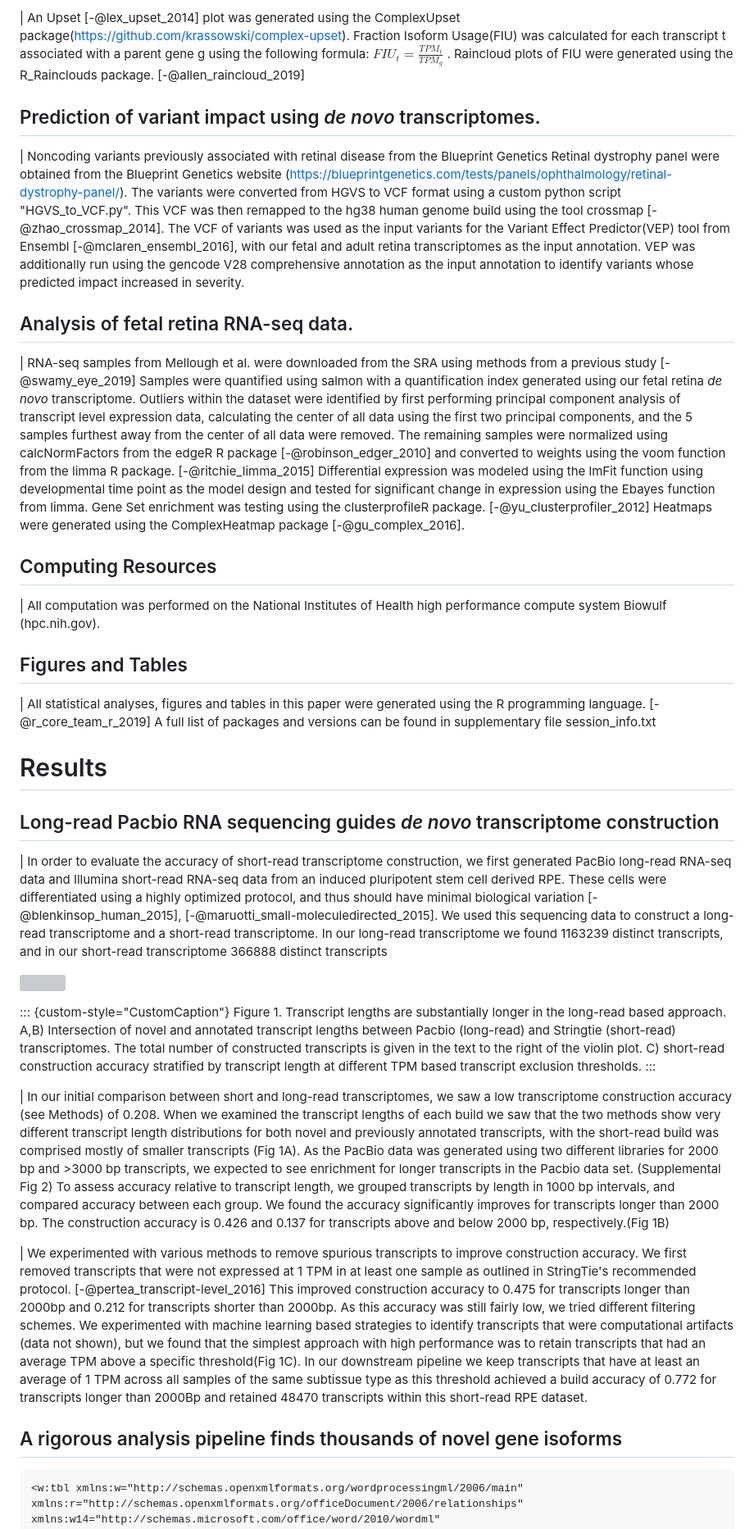
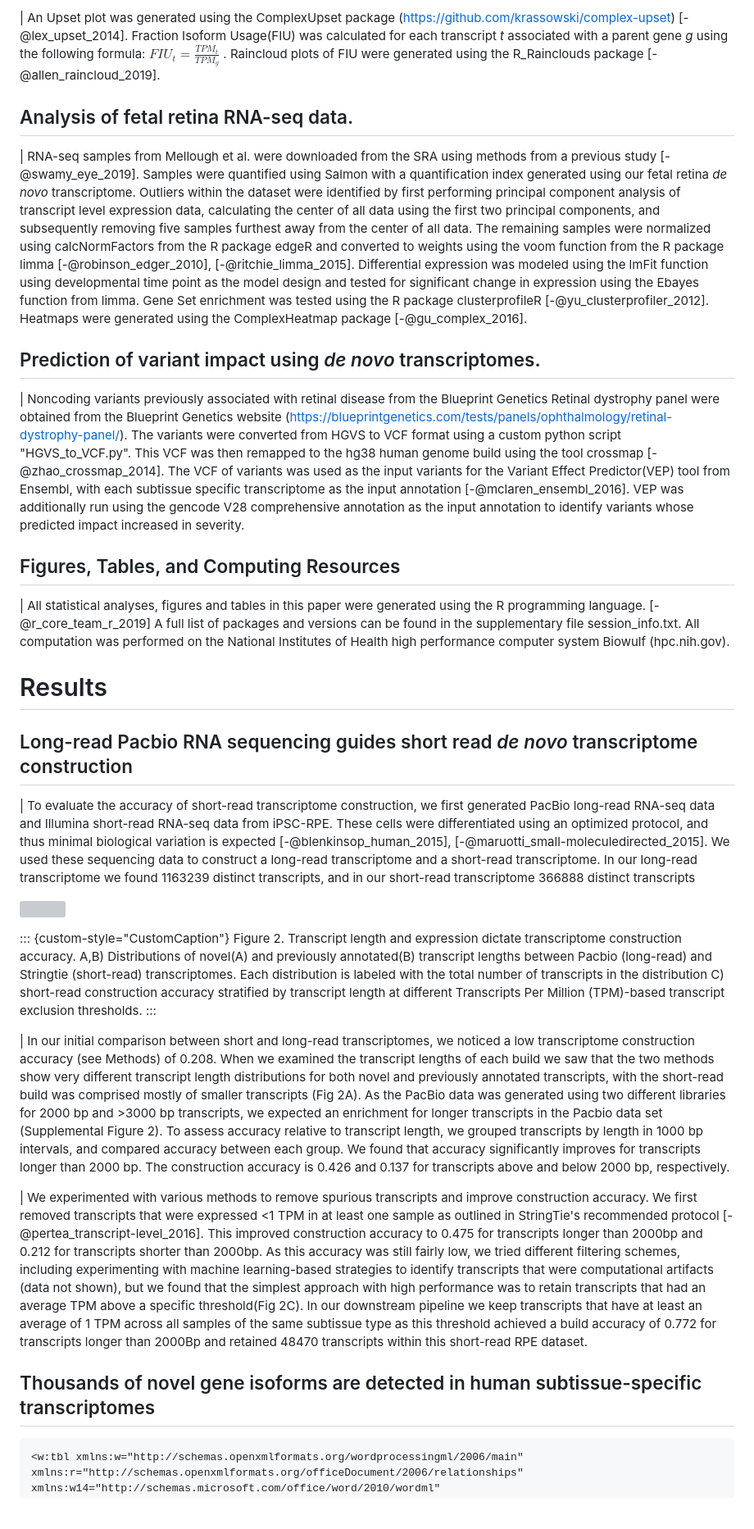
Before and after one commit to vinay-swamy/ocular_transcriptomes_paper, a Markdown page: text/txome_paper_v2.md, the part around one of its changes. Shown at 82% size. GitHub-like rendering; blank space fills up the shorter version; grey boxes are pictures that could not be loaded.

```diff
--- a/text/txome_paper_v2.md
+++ b/text/txome_paper_v2.md
@@ -89,38 +106,36 @@ $Construction\ Accuracy = \frac {short\ read \ transcriptome\ \cap \ long\ read\
 
-|              An Upset [-@lex_upset_2014] plot was generated using the ComplexUpset package(https://github.com/krassowski/complex-upset). Fraction Isoform Usage(FIU) was calculated for each transcript t associated with a parent gene g using the following formula: $FIU_t = \frac{TPM_t}{TPM_g}$ . Raincloud plots of FIU were generated using the R_Rainclouds package. [-@allen_raincloud_2019]
+|              An Upset plot was generated using the ComplexUpset package (https://github.com/krassowski/complex-upset) [-@lex_upset_2014]. Fraction Isoform Usage(FIU) was calculated for each transcript *t* associated with a parent gene *g* using the following formula: $FIU_t = \frac{TPM_t}{TPM_g}$ . Raincloud plots of FIU were generated using the R_Rainclouds package  [-@allen_raincloud_2019].
+
+## Analysis of fetal retina RNA-seq data.
+
+|              RNA-seq samples from Mellough et al. were downloaded from the SRA using methods from a previous study [-@swamy_eye_2019]. Samples were quantified using Salmon with a quantification index generated using our fetal retina *de novo* transcriptome. Outliers within the dataset were identified by first performing principal component analysis of transcript level expression data,  calculating the center of all data using the first two principal components, and subsequently removing five samples furthest away from the center of all data. The remaining samples were normalized using calcNormFactors from the R package edgeR and converted to weights using the voom function from the R package limma  [-@robinson_edger_2010], [-@ritchie_limma_2015]. Differential expression was modeled using the lmFit function using developmental time point as the model design and tested for significant change in expression using the Ebayes function from limma. Gene Set enrichment was tested using the R package clusterprofileR [-@yu_clusterprofiler_2012]. Heatmaps were generated using the ComplexHeatmap package [-@gu_complex_2016].
 
 ## Prediction of variant impact using *de novo* transcriptomes.
-|              Noncoding variants previously associated with retinal disease from the Blueprint Genetics Retinal dystrophy panel were obtained from the Blueprint Genetics website (https://blueprintgenetics.com/tests/panels/ophthalmology/retinal-dystrophy-panel/). The variants were converted from HGVS to VCF format using a custom python script "HGVS_to_VCF.py". This VCF was then remapped to the hg38 human genome build using the tool crossmap [-@zhao_crossmap_2014]. The VCF of variants was used as the input variants for the Variant Effect Predictor(VEP) tool from Ensembl [-@mclaren_ensembl_2016], with our fetal and adult retina transcriptomes as the input annotation. VEP was additionally run using the gencode V28 comprehensive annotation as the input annotation to identify variants whose predicted impact increased in severity.
 
-## Analysis of fetal retina RNA-seq data.
-|              RNA-seq samples from Mellough et al. were downloaded from the SRA using methods from a previous study [-@swamy_eye_2019] Samples were quantified using salmon with a quantification index generated using our fetal retina *de novo* transcriptome. Outliers within the dataset were identified by first performing principal component analysis of transcript level expression data, calculating the center of all data using the first two principal components, and the 5 samples furthest away from the center of all data were removed. The remaining samples were normalized using calcNormFactors from the edgeR R package [-@robinson_edger_2010] and converted to weights using the voom function from the limma R package. [-@ritchie_limma_2015] Differential expression was modeled using the lmFit function using developmental time point as the model design and tested for significant change in expression using the Ebayes function from limma. Gene Set enrichment was testing using the clusterprofileR package. [-@yu_clusterprofiler_2012] Heatmaps were generated using the ComplexHeatmap package [-@gu_complex_2016].
+|              Noncoding variants previously associated with retinal disease from the Blueprint Genetics Retinal dystrophy panel were obtained from the Blueprint Genetics website (https://blueprintgenetics.com/tests/panels/ophthalmology/retinal-dystrophy-panel/). The variants were converted from HGVS to VCF format using a custom python script "HGVS_to_VCF.py". This VCF was then remapped to the hg38 human genome build using the tool crossmap [-@zhao_crossmap_2014]. The VCF of variants was used as the input variants for the Variant Effect Predictor(VEP) tool from Ensembl, with each subtissue specific transcriptome as the input annotation [-@mclaren_ensembl_2016]. VEP was additionally run using the gencode V28 comprehensive annotation as the input annotation to identify variants whose predicted impact increased in severity.
 
-## Computing Resources
+## Figures, Tables, and  Computing Resources
 
-|              All computation was performed on the National Institutes of Health high performance compute system Biowulf (hpc.nih.gov).
-
-## Figures and Tables
-
-|              All statistical analyses, figures and tables in this paper were generated using the R programming language. [-@r_core_team_r_2019] A full list of packages and versions can be found in supplementary file session_info.txt
+|              All statistical analyses, figures and tables in this paper were generated using the R programming language. [-@r_core_team_r_2019] A full list of packages and versions can be found in the supplementary file session_info.txt. All computation was performed on the National Institutes of Health high performance computer system Biowulf (hpc.nih.gov).
 
 # Results
 
-## Long-read Pacbio RNA sequencing guides *de novo* transcriptome construction
+## Long-read Pacbio RNA sequencing guides short read *de novo* transcriptome construction
 
-|              In order to evaluate the accuracy of short-read transcriptome construction, we first generated PacBio long-read RNA-seq data and Illumina short-read RNA-seq data from an induced pluripotent stem cell derived RPE. These cells were differentiated using a highly optimized protocol, and thus should have minimal biological variation [-@blenkinsop_human_2015], [-@maruotti_small-moleculedirected_2015]. We used this sequencing data to construct a long-read transcriptome and a short-read transcriptome. In our long-read transcriptome we found 1163239 distinct transcripts, and in our short-read transcriptome 366888 distinct transcripts
+|              To evaluate the accuracy of short-read transcriptome construction, we first generated PacBio long-read RNA-seq data and Illumina short-read RNA-seq data from iPSC-RPE. These cells were differentiated using an optimized protocol, and thus minimal biological variation is expected  [-@blenkinsop_human_2015], [-@maruotti_small-moleculedirected_2015]. We used these sequencing data to construct a long-read transcriptome and a short-read transcriptome. In our long-read transcriptome we found 1163239 distinct transcripts, and in our short-read transcriptome 366888 distinct transcripts
 
 
 ![](txome_paper_v2_files/figure-docx/longread_results-1.png)<!-- -->
 
 ::: {custom-style="CustomCaption"}
-Figure 1. Transcript lengths are substantially longer in the long-read based approach. A,B) Intersection of novel and annotated transcript lengths between Pacbio (long-read) and Stringtie (short-read) transcriptomes. The total number of constructed transcripts is given in the text to the right of the violin plot. C) short-read construction accuracy stratified by transcript length at different TPM based transcript exclusion thresholds.
+Figure 2. Transcript length and expression dictate transcriptome construction accuracy. A,B) Distributions of novel(A) and previously annotated(B) transcript lengths between Pacbio (long-read) and Stringtie (short-read) transcriptomes. Each distribution is labeled with the total number of transcripts in the distribution  C) short-read construction accuracy stratified by transcript length at different Transcripts Per Million (TPM)-based transcript exclusion thresholds.
 :::
 
-|              In our initial comparison between short and long-read transcriptomes, we saw a low transcriptome construction accuracy (see Methods) of 0.208. When we examined the transcript lengths of each build we saw that the two methods show very different transcript length distributions for both novel and previously annotated transcripts, with the short-read build was comprised mostly of smaller transcripts (Fig 1A). As the PacBio data was generated using two different libraries for 2000 bp and >3000 bp transcripts, we expected to see enrichment for longer transcripts in the Pacbio data set. (Supplemental Fig 2) To assess accuracy relative to transcript length, we grouped transcripts by length in 1000 bp intervals, and compared accuracy between each group. We found the accuracy significantly improves for transcripts longer than 2000 bp. The construction accuracy is 0.426 and 0.137 for transcripts above and below 2000 bp, respectively.(Fig 1B)
+|              In our initial comparison between short and long-read transcriptomes, we noticed a low transcriptome construction accuracy (see Methods) of 0.208. When we examined the transcript lengths of each build we saw that the two methods show very different transcript length distributions for both novel and previously annotated transcripts, with the short-read build was comprised mostly of smaller transcripts (Fig 2A). As the PacBio data was generated using two different libraries for 2000 bp and >3000 bp transcripts, we expected an enrichment for longer transcripts in the Pacbio data set (Supplemental Figure 2). To assess accuracy relative to transcript length, we grouped transcripts by length in 1000 bp intervals, and compared accuracy between each group. We found that accuracy significantly improves for transcripts longer than 2000 bp. The construction accuracy is 0.426 and 0.137 for transcripts above and below 2000 bp, respectively.
 
-|              We experimented with various methods to remove spurious transcripts to improve construction accuracy. We first removed transcripts that were not expressed at 1 TPM in at least one sample as outlined in StringTie's recommended protocol. [-@pertea_transcript-level_2016] This improved construction accuracy to 0.475 for transcripts longer than 2000bp and 0.212 for transcripts shorter than 2000bp. As this accuracy was still fairly low, we tried different filtering schemes. We experimented with machine learning based strategies to identify transcripts that were computational artifacts (data not shown), but we found that the simplest approach with high performance was to retain transcripts that had an average TPM above a specific threshold(Fig 1C). In our downstream pipeline we keep transcripts that have at least an average of 1 TPM across all samples of the same subtissue type as this threshold achieved a build accuracy of 0.772 for transcripts longer than 2000Bp and retained 48470 transcripts within this short-read RPE dataset.
+|              We experimented with various methods to remove spurious transcripts and improve construction accuracy. We first removed transcripts that were expressed <1 TPM in at least one sample as outlined in StringTie's recommended protocol [-@pertea_transcript-level_2016]. This improved construction accuracy to 0.475 for transcripts longer than 2000bp and 0.212 for transcripts shorter than 2000bp. As this accuracy was still fairly low, we tried different filtering schemes, including experimenting with machine learning-based strategies to identify transcripts that were computational artifacts (data not shown), but we found that the simplest approach with high performance was to retain transcripts that had an average TPM above a specific threshold(Fig 2C). In our downstream pipeline we keep transcripts that have at least an average of 1 TPM across all samples of the same subtissue type as this threshold achieved a build accuracy of 0.772 for transcripts longer than 2000Bp and retained 48470 transcripts within this short-read RPE dataset.
 
-## A rigorous analysis pipeline finds thousands of novel gene isoforms
+## Thousands of novel gene isoforms are detected in human subtissue-specific transcriptomes
 
 
 
```
Also changed, not shown: other parts of text/txome_paper_v2.md (+115 -95 lines), clean_data/plots/DNTX_flowchar_rework_final.png, 8 other files.
